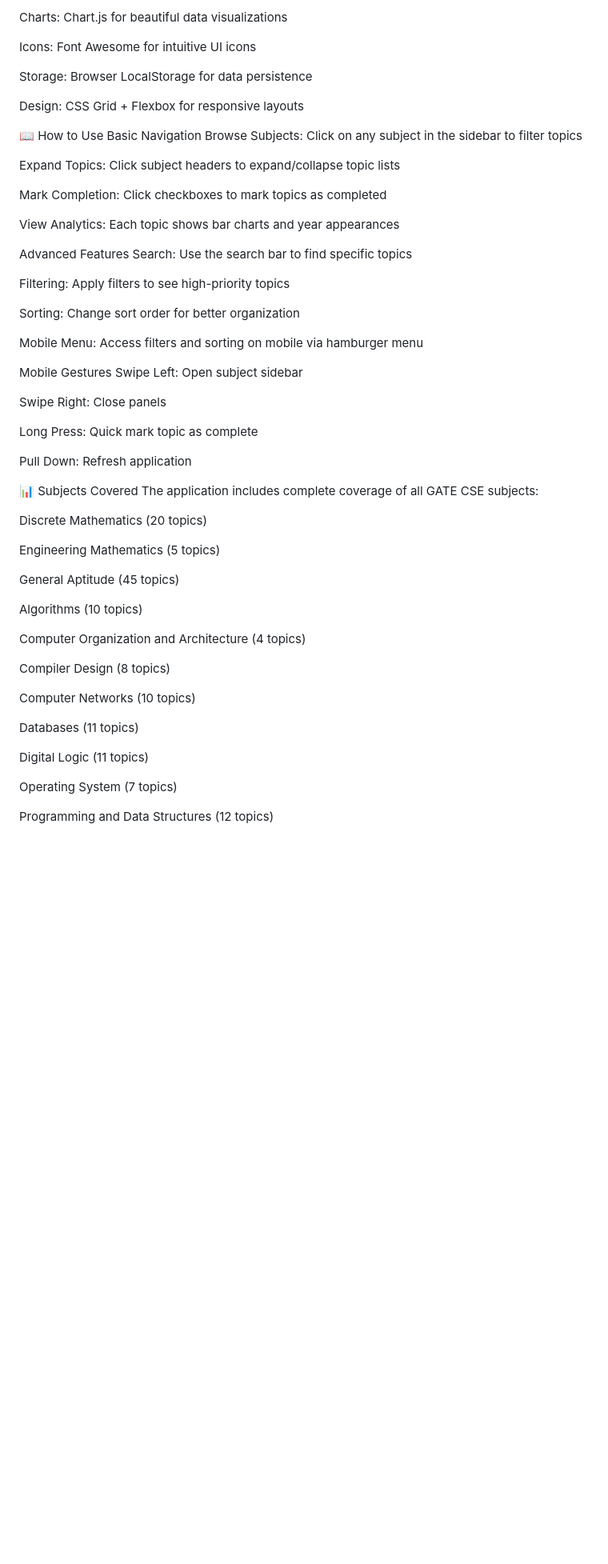
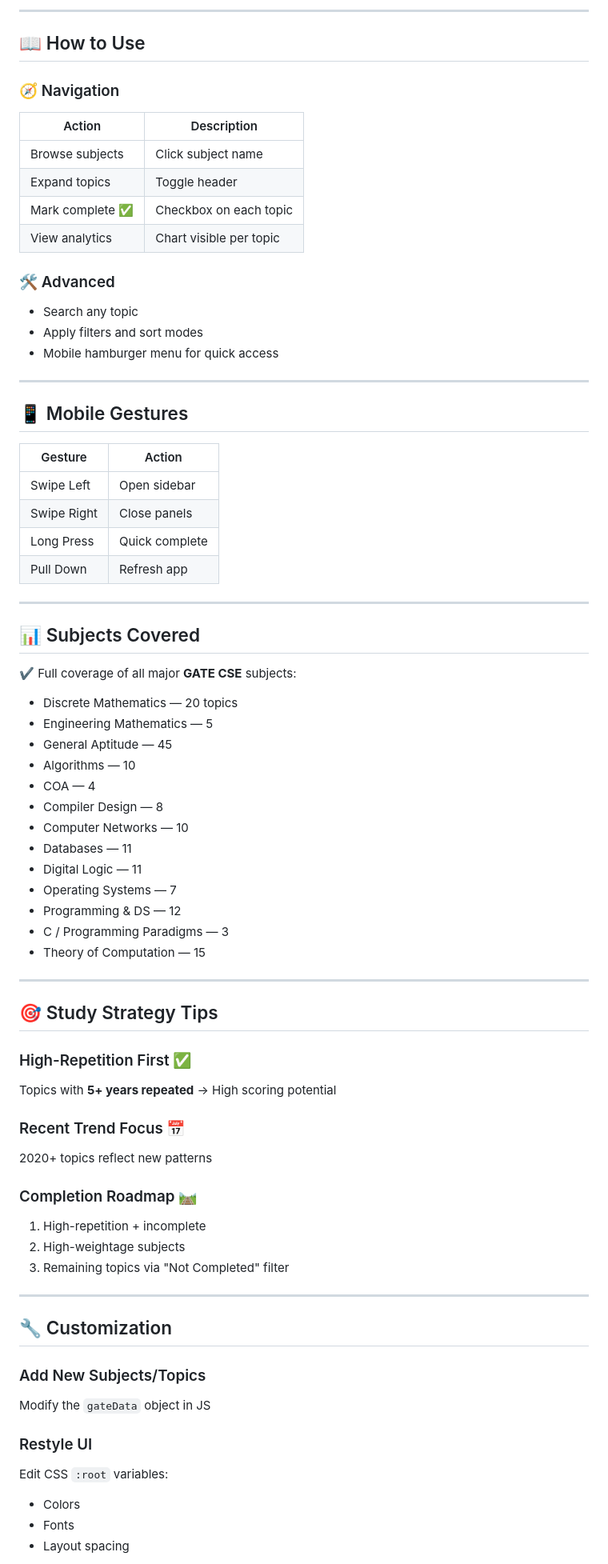
Before and after one commit to Abhisshek717/GATE-CSE-Preparation-Tracker-, a Markdown page: readme.md, the part around one of its changes. Shown at 80% size. Drawn GitHub-style; blank space fills up the shorter version.

```diff
--- a/readme.md
+++ b/readme.md
@@ -68,62 +83,85 @@ Frontend: HTML5, CSS3, JavaScript (ES6+)
 
-Charts: Chart.js for beautiful data visualizations
+---
 
-Icons: Font Awesome for intuitive UI icons
+## 📖 How to Use
 
-Storage: Browser LocalStorage for data persistence
+### 🧭 Navigation
 
-Design: CSS Grid + Flexbox for responsive layouts
+| Action          | Description             |
+| --------------- | ----------------------- |
+| Browse subjects | Click subject name      |
+| Expand topics   | Toggle header           |
+| Mark complete ✅ | Checkbox on each topic  |
+| View analytics  | Chart visible per topic |
 
-📖 How to Use
-Basic Navigation
-Browse Subjects: Click on any subject in the sidebar to filter topics
+### 🛠 Advanced
 
-Expand Topics: Click subject headers to expand/collapse topic lists
+* Search any topic
+* Apply filters and sort modes
+* Mobile hamburger menu for quick access
 
-Mark Completion: Click checkboxes to mark topics as completed
+---
 
-View Analytics: Each topic shows bar charts and year appearances
+## 📱 Mobile Gestures
 
-Advanced Features
-Search: Use the search bar to find specific topics
+| Gesture     | Action         |
+| ----------- | -------------- |
+| Swipe Left  | Open sidebar   |
+| Swipe Right | Close panels   |
+| Long Press  | Quick complete |
+| Pull Down   | Refresh app    |
 
-Filtering: Apply filters to see high-priority topics
+---
 
-Sorting: Change sort order for better organization
+## 📊 Subjects Covered
 
-Mobile Menu: Access filters and sorting on mobile via hamburger menu
+✔ Full coverage of all major **GATE CSE** subjects:
 
-Mobile Gestures
-Swipe Left: Open subject sidebar
+* Discrete Mathematics — 20 topics
+* Engineering Mathematics — 5
+* General Aptitude — 45
+* Algorithms — 10
+* COA — 4
+* Compiler Design — 8
+* Computer Networks — 10
+* Databases — 11
+* Digital Logic — 11
+* Operating Systems — 7
+* Programming & DS — 12
+* C / Programming Paradigms — 3
+* Theory of Computation — 15
 
-Swipe Right: Close panels
+---
 
-Long Press: Quick mark topic as complete
+## 🎯 Study Strategy Tips
 
-Pull Down: Refresh application
+### High-Repetition First ✅
 
-📊 Subjects Covered
-The application includes complete coverage of all GATE CSE subjects:
+Topics with **5+ years repeated** → High scoring potential
 
-Discrete Mathematics (20 topics)
+### Recent Trend Focus 📅
 
-Engineering Mathematics (5 topics)
+2020+ topics reflect new patterns
 
-General Aptitude (45 topics)
+### Completion Roadmap 🛤
 
-Algorithms (10 topics)
+1. High-repetition + incomplete
+2. High-weightage subjects
+3. Remaining topics via "Not Completed" filter
 
-Computer Organization and Architecture (4 topics)
+---
 
-Compiler Design (8 topics)
+## 🔧 Customization
 
-Computer Networks (10 topics)
+### Add New Subjects/Topics
 
-Databases (11 topics)
+Modify the `gateData` object in JS
 
-Digital Logic (11 topics)
+### Restyle UI
 
-Operating System (7 topics)
+Edit CSS `:root` variables:
 
-Programming and Data Structures (12 topics)
+* Colors
+* Fonts
+* Layout spacing
 
```
Also changed, not shown: other parts of readme.md (+93 -129 lines).
